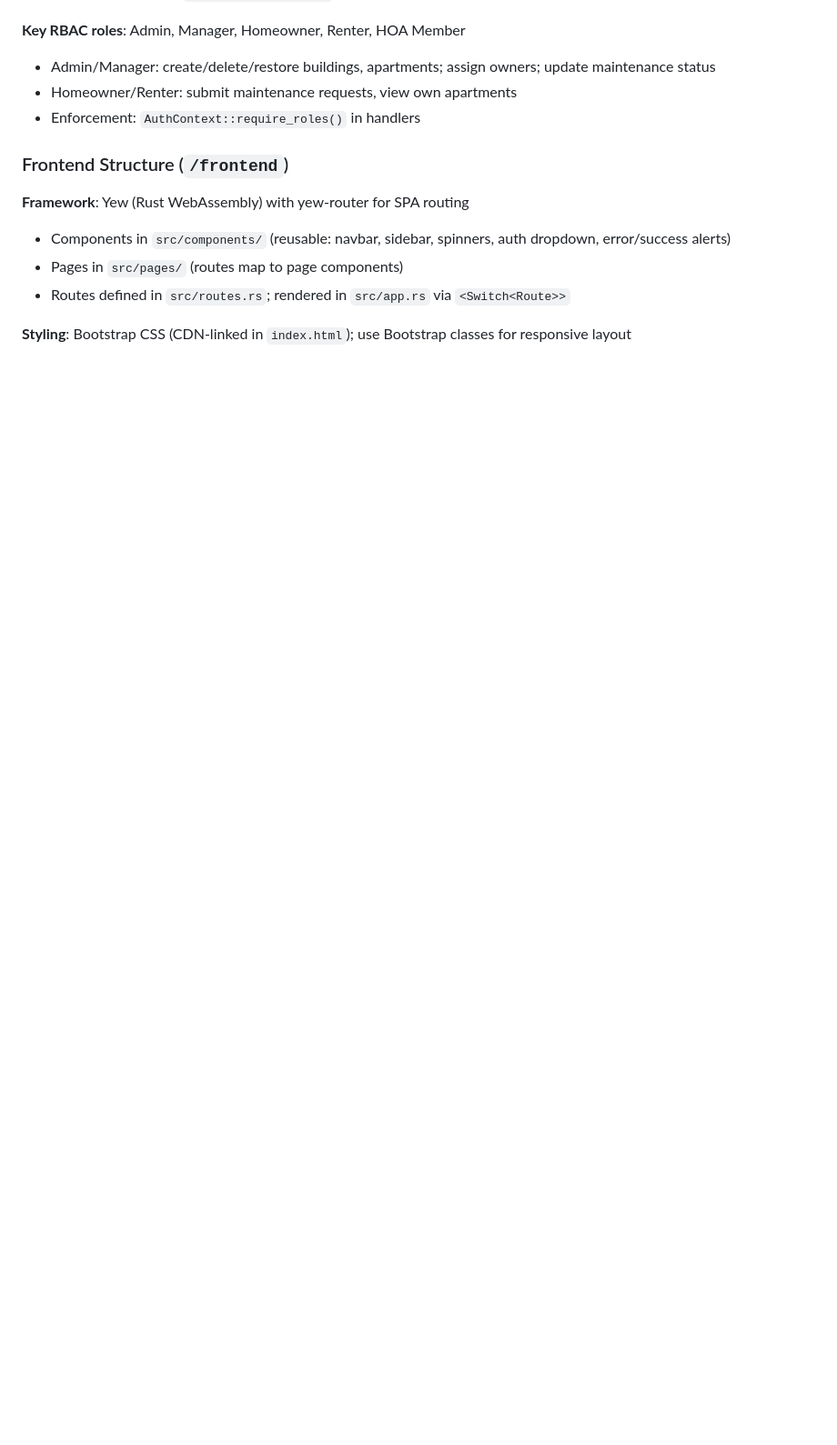
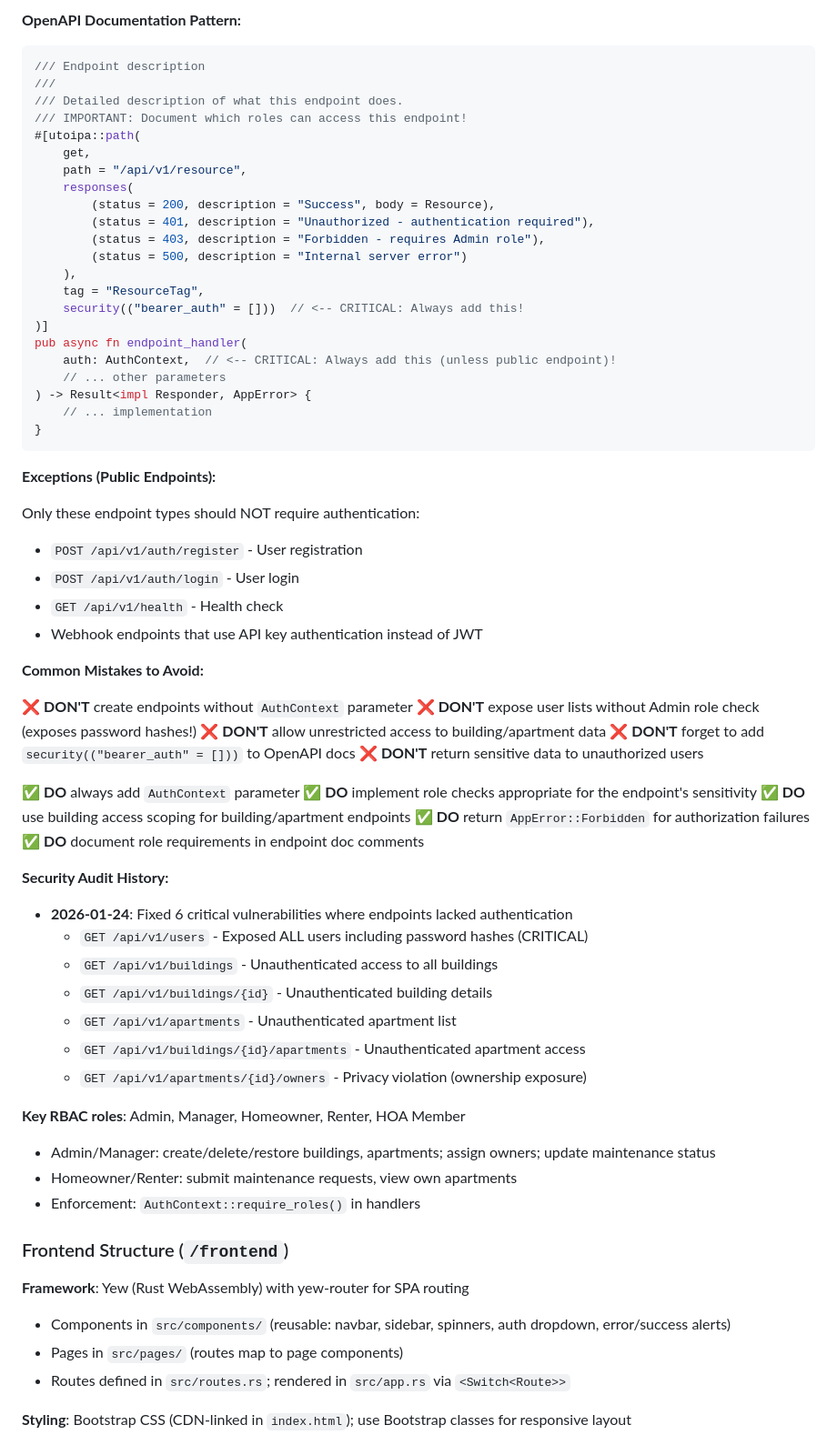
Before and after one commit to Na-Varte-5/house-management, a Markdown page: CLAUDE.md, the part around one of its changes. Shown at 91% size. Drawn GitHub-style; blank space fills up the shorter version.

````diff
--- a/CLAUDE.md
+++ b/CLAUDE.md
@@ -87,3 +185,61 @@ trunk build  # Use this to test if frontend compiles, NOT dev.sh
+**OpenAPI Documentation Pattern:**
+
+```rust
+/// Endpoint description
+///
+/// Detailed description of what this endpoint does.
+/// IMPORTANT: Document which roles can access this endpoint!
+#[utoipa::path(
+    get,
+    path = "/api/v1/resource",
+    responses(
+        (status = 200, description = "Success", body = Resource),
+        (status = 401, description = "Unauthorized - authentication required"),
+        (status = 403, description = "Forbidden - requires Admin role"),
+        (status = 500, description = "Internal server error")
+    ),
+    tag = "ResourceTag",
+    security(("bearer_auth" = []))  // <-- CRITICAL: Always add this!
+)]
+pub async fn endpoint_handler(
+    auth: AuthContext,  // <-- CRITICAL: Always add this (unless public endpoint)!
+    // ... other parameters
+) -> Result<impl Responder, AppError> {
+    // ... implementation
+}
+```
+
+**Exceptions (Public Endpoints):**
+
+Only these endpoint types should NOT require authentication:
+- `POST /api/v1/auth/register` - User registration
+- `POST /api/v1/auth/login` - User login
+- `GET /api/v1/health` - Health check
+- Webhook endpoints that use API key authentication instead of JWT
+
+**Common Mistakes to Avoid:**
+
+❌ **DON'T** create endpoints without `AuthContext` parameter
+❌ **DON'T** expose user lists without Admin role check (exposes password hashes!)
+❌ **DON'T** allow unrestricted access to building/apartment data
+❌ **DON'T** forget to add `security(("bearer_auth" = []))` to OpenAPI docs
+❌ **DON'T** return sensitive data to unauthorized users
+
+✅ **DO** always add `AuthContext` parameter
+✅ **DO** implement role checks appropriate for the endpoint's sensitivity
+✅ **DO** use building access scoping for building/apartment endpoints
+✅ **DO** return `AppError::Forbidden` for authorization failures
+✅ **DO** document role requirements in endpoint doc comments
+
+**Security Audit History:**
+
+- **2026-01-24**: Fixed 6 critical vulnerabilities where endpoints lacked authentication
+  - `GET /api/v1/users` - Exposed ALL users including password hashes (CRITICAL)
+  - `GET /api/v1/buildings` - Unauthenticated access to all buildings
+  - `GET /api/v1/buildings/{id}` - Unauthenticated building details
+  - `GET /api/v1/apartments` - Unauthenticated apartment list
+  - `GET /api/v1/buildings/{id}/apartments` - Unauthenticated apartment access
+  - `GET /api/v1/apartments/{id}/owners` - Privacy violation (ownership exposure)
 
 **Key RBAC roles**: Admin, Manager, Homeowner, Renter, HOA Member
 - Admin/Manager: create/delete/restore buildings, apartments; assign owners; update maintenance status
````
Also changed, not shown: other parts of CLAUDE.md (+98 -0 lines).
